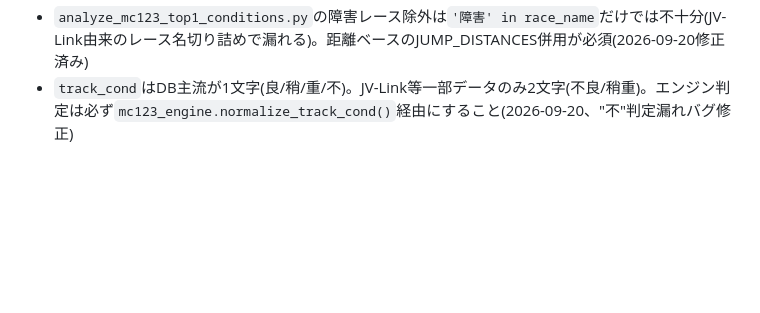
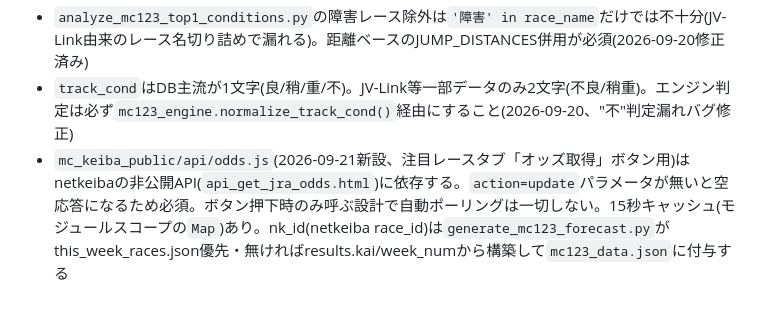
Before and after one commit to norishico/norishico-ai, a Markdown page: .claude/rules/ayokeiba-mc.md, the part around the change. Rendered like a GitHub page; blank space fills up the shorter version.

Commit message:
rules/ayokeiba-mc: /api/odds(オッズ取得ボタン)の技術メモを追記
Co-Authored-By: Claude Sonnet 5 <noreply@anthropic.com>
Claude-Session: https://claude.ai/code/session_01UqP5bqkA1Np9HESVwW4SbW

```diff
--- a/.claude/rules/ayokeiba-mc.md
+++ b/.claude/rules/ayokeiba-mc.md
@@ -63,3 +63,4 @@ MC123のtop1予想馬(ptop3最大)について「複勝は当たるが1着は当
 - `pace_data.json`はgit管理外・毎日上書きのため過去分の履歴保存なし。churnの歴史検証をするなら再シミュレーションが必要(コストに見合わないため非推奨)
 - `analyze_mc123_top1_conditions.py`の障害レース除外は`'障害' in race_name`だけでは不十分(JV-Link由来のレース名切り詰めで漏れる)。距離ベースのJUMP_DISTANCES併用が必須(2026-09-20修正済み)
 - `track_cond`はDB主流が1文字(良/稍/重/不)。JV-Link等一部データのみ2文字(不良/稍重)。エンジン判定は必ず`mc123_engine.normalize_track_cond()`経由にすること(2026-09-20、"不"判定漏れバグ修正)
+- `mc_keiba_public/api/odds.js`(2026-09-21新設、注目レースタブ「オッズ取得」ボタン用)はnetkeibaの非公開API(`api_get_jra_odds.html`)に依存する。`action=update`パラメータが無いと空応答になるため必須。ボタン押下時のみ呼ぶ設計で自動ポーリングは一切しない。15秒キャッシュ(モジュールスコープの`Map`)あり。nk_id(netkeiba race_id)は`generate_mc123_forecast.py`がthis_week_races.json優先・無ければresults.kai/week_numから構築して`mc123_data.json`に付与する
```
